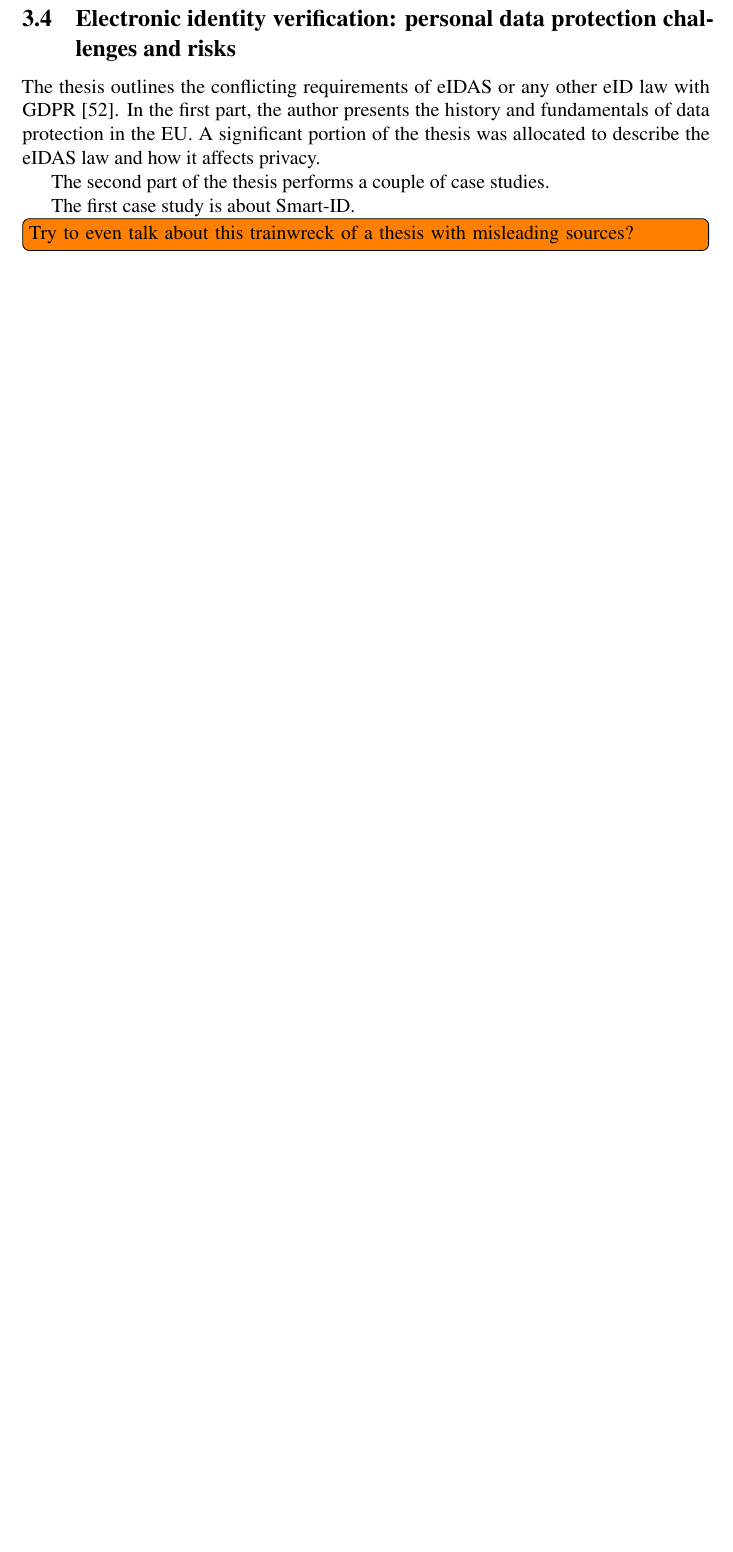
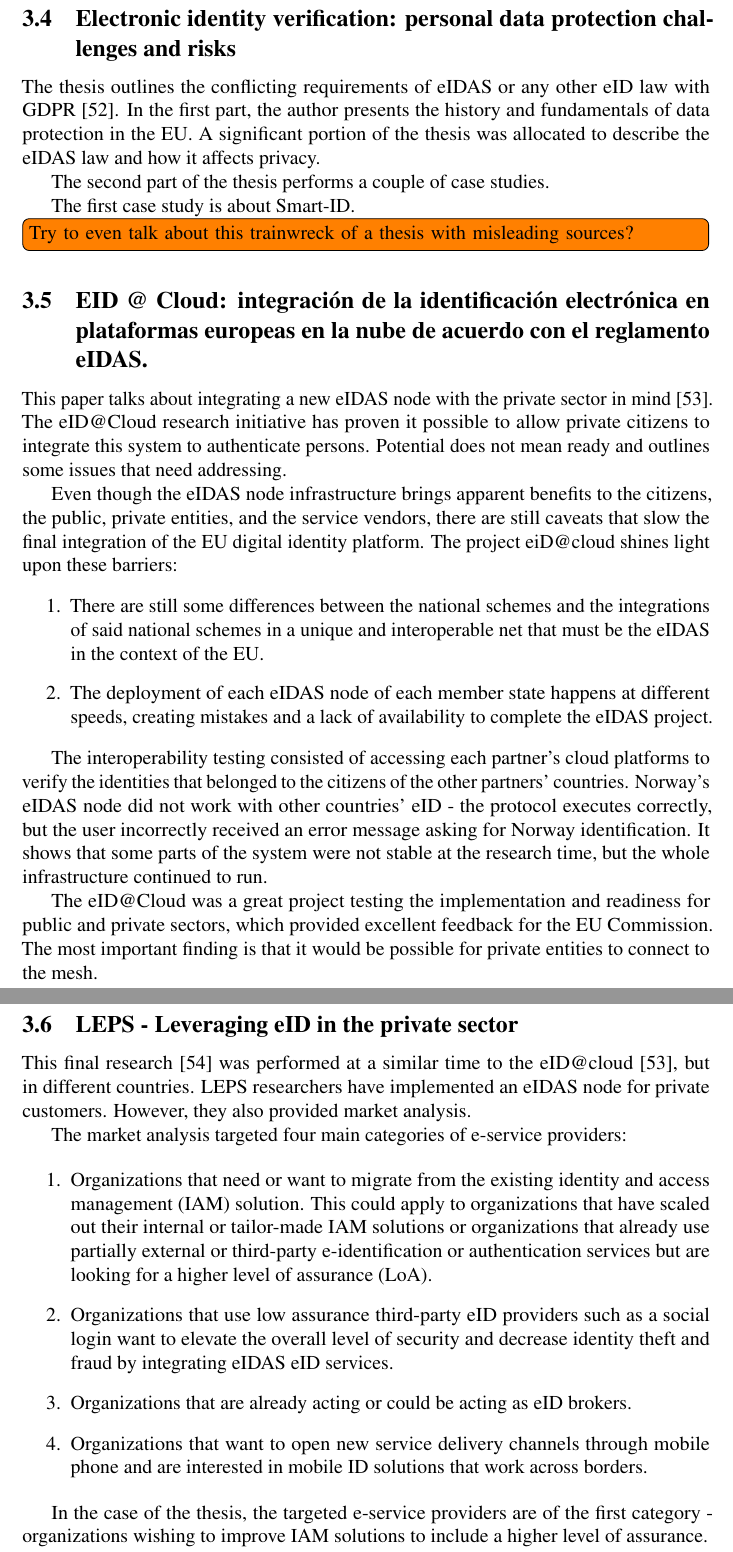
Before and after one commit to GedasFX/Baigiamasis-Magistras, a LaTeX thesis (unitartucs-thesis-template.tex, which reads pages/related-work.tex): part of page 20 of 27 before the commit and two parts of pages 20 and 21 of 28 after it, the two joined at a grey line, cut so that both start at the same text, the shorter picture padded with empty space. Compiled offline with pdfLaTeX.

Commit message:
related work

```diff
--- a/pages/related-work.tex
+++ b/pages/related-work.tex
@@ -61,3 +61,36 @@ The second part of the thesis performs a couple of case studies.
 The first case study is about Smart-ID.
 
 \TODO{Try to even talk about this trainwreck of a thesis with misleading sources?}
+
+\subsection{EID @ Cloud: integración de la identificación electrónica en plataformas europeas en la nube de acuerdo con el reglamento eIDAS.}
+
+This paper talks about integrating a new eIDAS node with the private sector in mind \cite{guerola2019eid}. The eID@Cloud research initiative has proven it possible to allow private citizens to integrate this system to authenticate persons. Potential does not mean ready and outlines some issues that need addressing.
+
+Even though the eIDAS node infrastructure brings apparent benefits to the citizens, the public, private entities, and the service vendors, there are still caveats that slow the final integration of the EU digital identity platform. The project eiD@cloud shines light upon these barriers:
+
+\begin{enumerate}
+    \item There are still some differences between the national schemes and the integrations of said national schemes in a unique and interoperable net that must be the eIDAS in the context of the EU.
+    \item The deployment of each eIDAS node of each member state happens at different speeds, creating mistakes and a lack of availability to complete the eIDAS project.
+\end{enumerate}
+
+The interoperability testing consisted of accessing each partner's cloud platforms to verify the identities that belonged to the citizens of the other partners' countries. Norway's eIDAS node did not work with other countries' eID - the protocol executes correctly, but the user incorrectly received an error message asking for Norway identification. It shows that some parts of the system were not stable at the research time, but the whole infrastructure continued to run.
+
+The eID@Cloud was a great project testing the implementation and readiness for public and private sectors, which provided excellent feedback for the EU Commission. The most important finding is that it would be possible for private entities to connect to the mesh.
+
+\subsection{LEPS - Leveraging eID in the private sector}
+
+This final research \cite{Martin2019303} was performed at a similar time to the eID@cloud \cite{guerola2019eid}, but in different countries. LEPS researchers
+have implemented an eIDAS node for private customers. However, they also provided market analysis.
+
+The market analysis targeted four main categories of e-service providers:
+
+\begin{enumerate}
+    \item Organizations that need or want to migrate from the existing identity and access management (IAM) solution. This could apply to organizations that have scaled out their internal or tailor-made IAM solutions or organizations that already use partially external or third-party e-identification or authentication services but are looking for a higher level of assurance (LoA).
+    \item Organizations that use low assurance third-party eID providers such as a social login want to elevate the overall level of security and decrease identity theft and fraud by integrating eIDAS eID services.
+    \item Organizations that are already acting or could be acting as eID brokers.
+    \item Organizations that want to open new service delivery channels through mobile phone and are interested in mobile ID solutions that work across borders.
+\end{enumerate}
+
+In the case of the thesis, the targeted e-service providers are of the first category - organizations wishing to improve IAM solutions to include a higher level of assurance.
+
+The researchers recommend using an approach like LEPS to integrate eID authentication rather than creating an eIDAS node. The primary reason for avoiding node creation would be the cost-effectiveness of implementation, as these adopters "are unlikely to have the know-how, resources, and capacity to implement eIDAS connectivity." "Many organizations do not have resources for eID service implementation and operation internally was already exploited by social networks." The targeted benefit is the "easy way to integrate highly scalable, yet low assurance, eID services."
```
Also changed, not shown: unitartucs-thesis.bib (+24 -0 lines), unitartucs-thesis-template.pdf.
